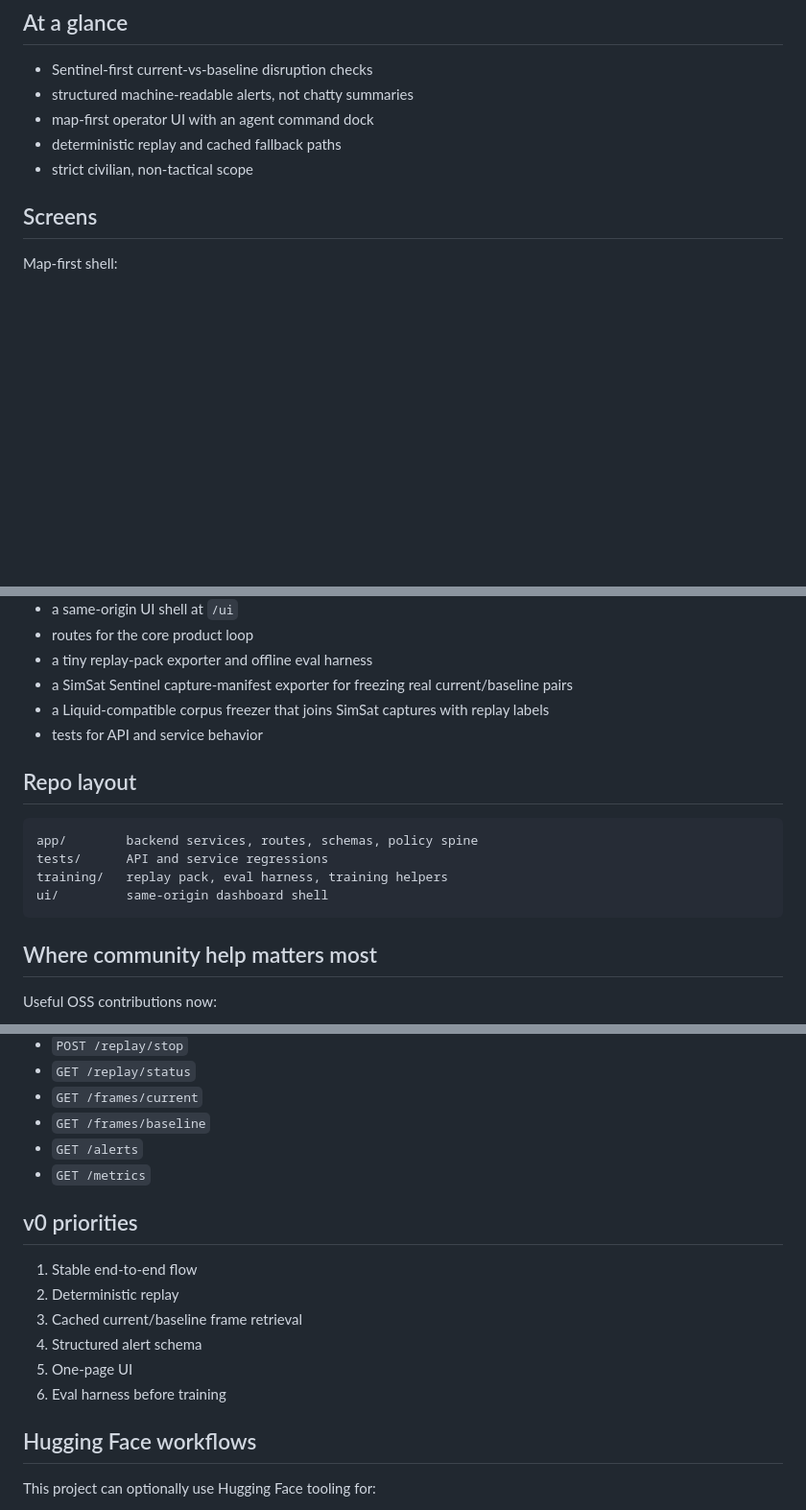
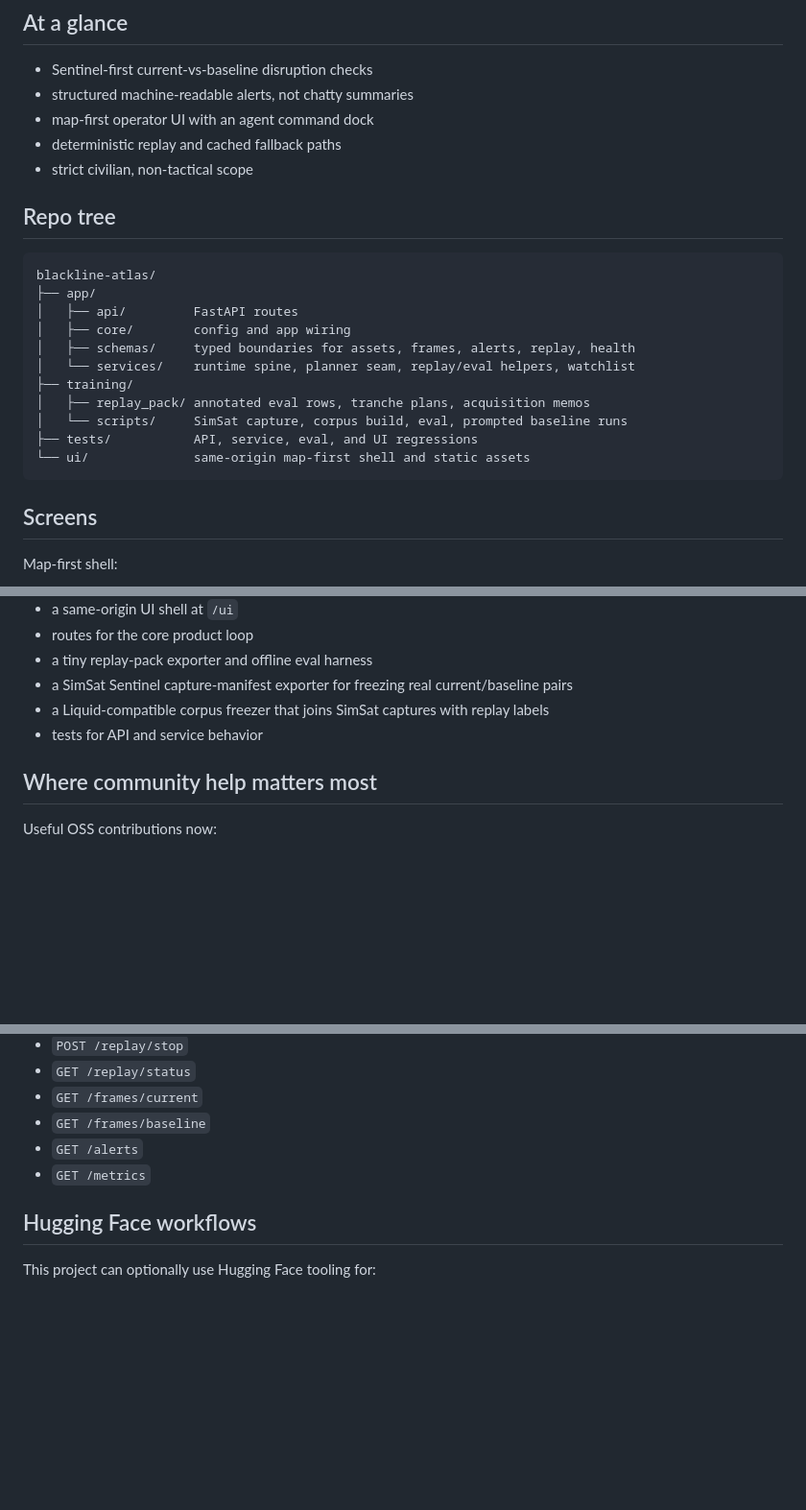
Before and after one commit to ChrisRPL/blackline-atlas, a Markdown page: README.md, 3 parts joined by grey strips. Shown at 96% size. Rendered like a GitHub page; blank space fills up the shorter version.

Commit message:
docs(readme): clarify oss repo overview

````diff
--- a/README.md
+++ b/README.md
@@ -13,6 +13,22 @@ It watches a small, curated set of public civilian lifelines such as food hubs,
 - map-first operator UI with an agent command dock
 - deterministic replay and cached fallback paths
 - strict civilian, non-tactical scope
+
+## Repo tree
+
+```text
+blackline-atlas/
+├── app/
+│   ├── api/         FastAPI routes
+│   ├── core/        config and app wiring
+│   ├── schemas/     typed boundaries for assets, frames, alerts, replay, health
+│   └── services/    runtime spine, planner seam, replay/eval helpers, watchlist
+├── training/
+│   ├── replay_pack/ annotated eval rows, tranche plans, acquisition memos
+│   └── scripts/     SimSat capture, corpus build, eval, prompted baseline runs
+├── tests/           API, service, eval, and UI regressions
+└── ui/              same-origin map-first shell and static assets
+```
 
 ## Screens
 
@@ -66,15 +89,6 @@ This repo contains:
 - a SimSat Sentinel capture-manifest exporter for freezing real current/baseline pairs
 - a Liquid-compatible corpus freezer that joins SimSat captures with replay labels
 - tests for API and service behavior
-
-## Repo layout
-
-```text
-app/        backend services, routes, schemas, policy spine
-tests/      API and service regressions
-training/   replay pack, eval harness, training helpers
-ui/         same-origin dashboard shell
-```
 
 ## Where community help matters most
 
@@ -185,15 +199,6 @@ Candidate selection rule:
 - `GET /alerts`
 - `GET /metrics`
 
-## v0 priorities
-
-1. Stable end-to-end flow
-2. Deterministic replay
-3. Cached current/baseline frame retrieval
-4. Structured alert schema
-5. One-page UI
-6. Eval harness before training
-
 ## Hugging Face workflows
 
 This project can optionally use Hugging Face tooling for:
````
Also changed, not shown: other parts of README.md (+7 -0 lines).
